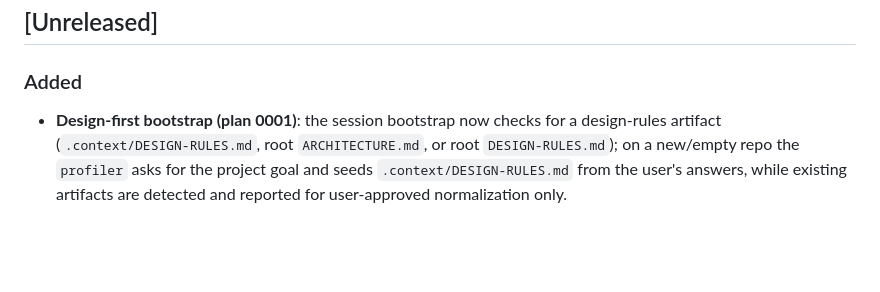
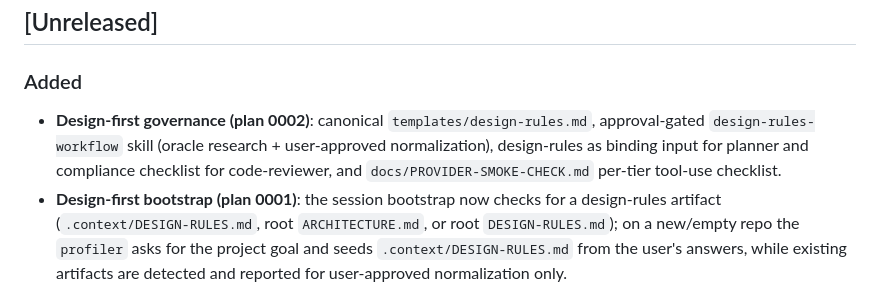
Before and after one commit to NicoGenti/opencode-orchestrator-kit, a Markdown page: CHANGELOG.md, the part around the change. GitHub-like rendering; blank space fills up the shorter version.

```diff
--- a/CHANGELOG.md
+++ b/CHANGELOG.md
@@ -6,6 +6,7 @@ All notable changes to this project are documented in this file. The format foll
 
 ### Added
 
+- **Design-first governance (plan 0002)**: canonical `templates/design-rules.md`, approval-gated `design-rules-workflow` skill (oracle research + user-approved normalization), design-rules as binding input for planner and compliance checklist for code-reviewer, and `docs/PROVIDER-SMOKE-CHECK.md` per-tier tool-use checklist.
 - **Design-first bootstrap (plan 0001)**: the session bootstrap now checks for a design-rules artifact (`.context/DESIGN-RULES.md`, root `ARCHITECTURE.md`, or root `DESIGN-RULES.md`); on a new/empty repo the `profiler` asks for the project goal and seeds `.context/DESIGN-RULES.md` from the user's answers, while existing artifacts are detected and reported for user-approved normalization only.
 
 ## [0.7.0] — 2026-10-27
```
Also changed, not shown: QUICKSTART.md (+2 -0 lines), README.md (+3 -2 lines).
